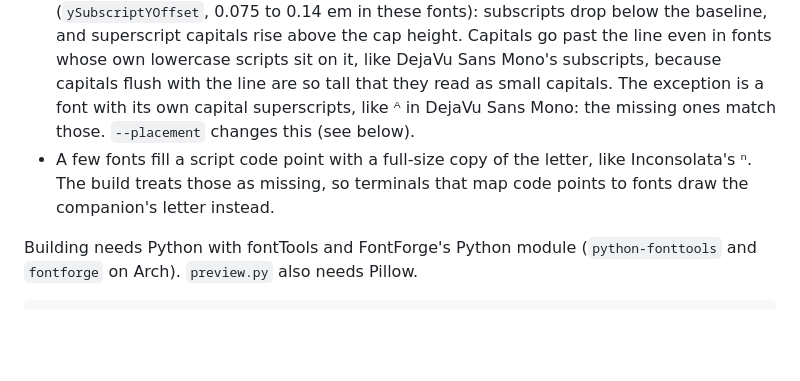
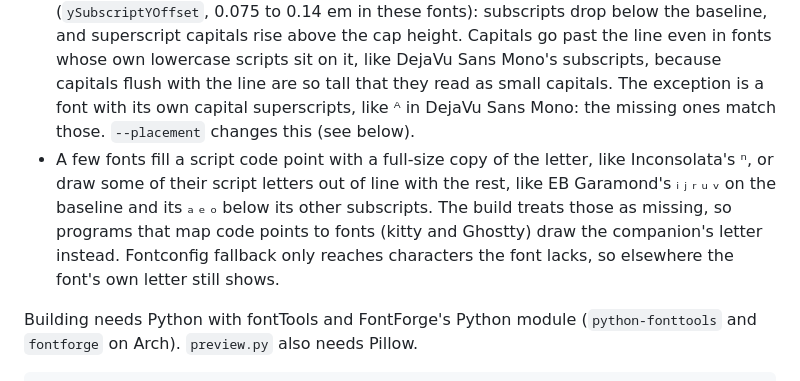
Before and after one commit to ibrahimtencer/scripts_fonts, a Markdown page: README.md, the part around the change. GitHub-like rendering; blank space fills up the shorter version.

Commit message:
[c] calibrate designed scripts from the median over all letters, and replace a font's own script letters that sit out of line with the rest, fixing EB Garamond's subscripts

```diff
--- a/README.md
+++ b/README.md
@@ -102,7 +102,7 @@ Neovim treats these characters as one column wide as long as `ambiwidth` is `sin
 - Many fonts draw their script letters with heavier strokes than plain scaling gives. The build measures this from a pair like n and ⁿ and thickens the strokes with FontForge to match.
 - Each glyph is centered in the font's cell, so it stays one column wide. For a proportional font (with `--font`), each glyph instead gets its letter's advance width scaled like the letter, and is centered in that.
 - Scripts follow the font's own sub- and superscripts when it has them. Otherwise they go past the baseline or the cap height by the subscript offset the font records (`ySubscriptYOffset`, 0.075 to 0.14 em in these fonts): subscripts drop below the baseline, and superscript capitals rise above the cap height. Capitals go past the line even in fonts whose own lowercase scripts sit on it, like DejaVu Sans Mono's subscripts, because capitals flush with the line are so tall that they read as small capitals. The exception is a font with its own capital superscripts, like ᴬ in DejaVu Sans Mono: the missing ones match those. `--placement` changes this (see below).
-- A few fonts fill a script code point with a full-size copy of the letter, like Inconsolata's ⁿ. The build treats those as missing, so terminals that map code points to fonts draw the companion's letter instead.
+- A few fonts fill a script code point with a full-size copy of the letter, like Inconsolata's ⁿ, or draw some of their script letters out of line with the rest, like EB Garamond's ᵢ ⱼ ᵣ ᵤ ᵥ on the baseline and its ₐ ₑ ₒ below its other subscripts. The build treats those as missing, so programs that map code points to fonts (kitty and Ghostty) draw the companion's letter instead. Fontconfig fallback only reaches characters the font lacks, so elsewhere the font's own letter still shows.
 
 Building needs Python with fontTools and FontForge's Python module (`python-fonttools` and `fontforge` on Arch). `preview.py` also needs Pillow.
 
```
Also changed, not shown: preview.png, specimens/EBGaramondScripts.png, 2 other files.
